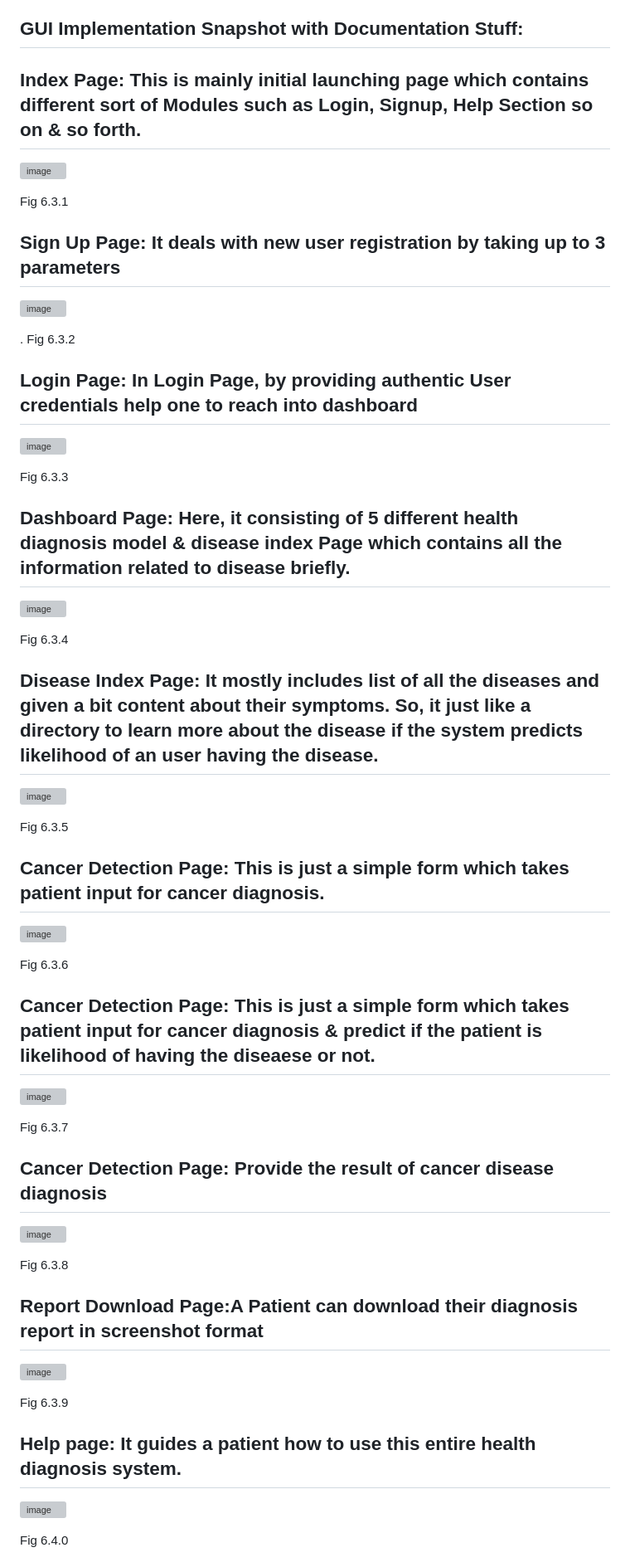
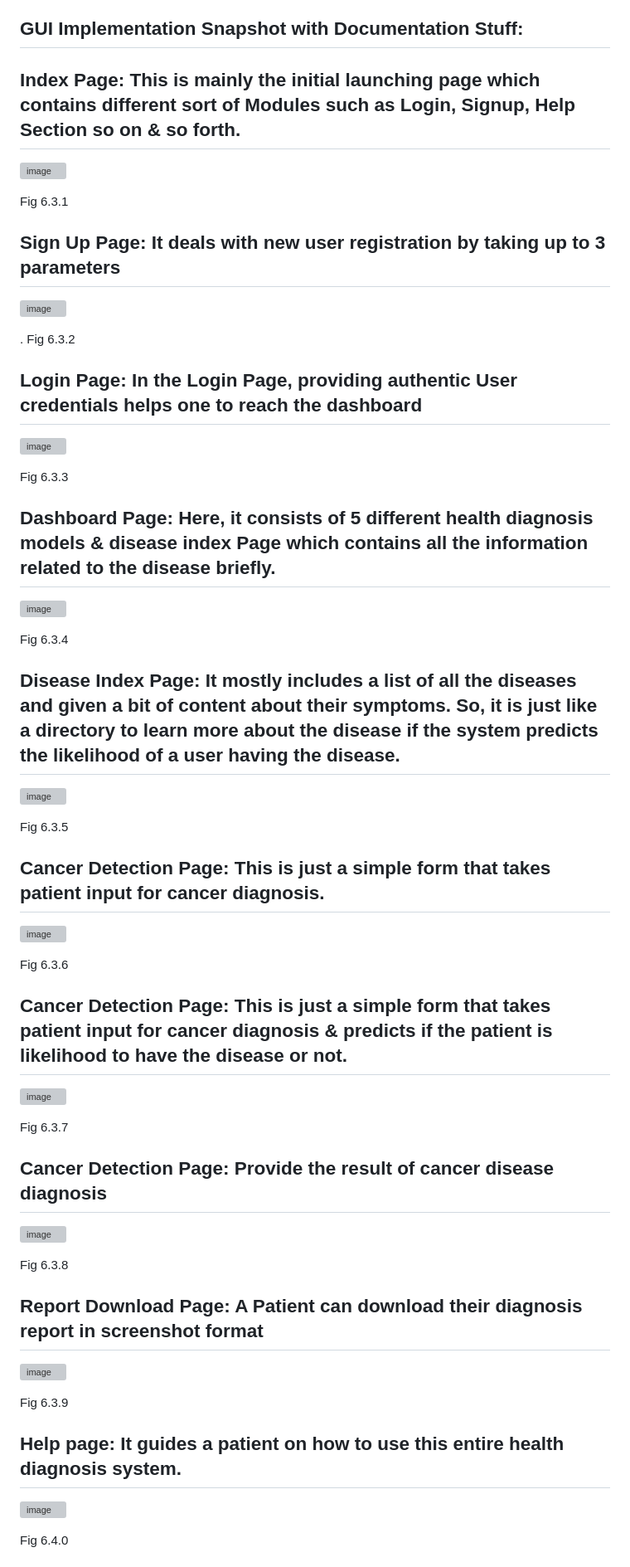
Before and after one commit to picoders1/AI-based-Healthcare-Chatbot-and-Disease-Detection-System, a Markdown page: README.md, the part around the change printed below. Shown: that part at 83% size. GitHub-like rendering; grey boxes are pictures that could not be loaded.

```diff
--- a/README.md
+++ b/README.md
@@ -5,7 +5,7 @@ This system combines the power of conversational chatbot interfaces with advance
 ##	GUI Implementation Snapshot with Documentation Stuff:
 
 
-## Index Page: This is mainly initial launching page which contains different sort of Modules such as Login, Signup, Help Section so on & so forth.
+## Index Page: This is mainly the initial launching page which contains different sort of Modules such as Login, Signup, Help Section so on & so forth.
 
 ![image](https://github.com/picoders1/AI-based-Healthcare-Chatbot---Disease-Detection-System/assets/87698874/2fa0f387-ba31-4c19-b929-a9e2e1b706ce)
 
@@ -19,35 +19,35 @@ Fig 6.3.1
 . Fig 6.3.2
 
 
-## Login Page: In Login Page, by providing authentic User credentials help one to reach into dashboard
+## Login Page: In the Login Page, providing authentic User credentials helps one to reach the dashboard
 
 ![image](https://github.com/picoders1/AI-based-Healthcare-Chatbot---Disease-Detection-System/assets/87698874/f437d523-b83a-4648-a902-575492613fc1)
 
 Fig 6.3.3
 
 
-## Dashboard Page: Here, it consisting of 5 different health diagnosis model & disease index Page which contains all the information related to disease briefly.
+## Dashboard Page: Here, it consists of 5 different health diagnosis models & disease index Page which contains all the information related to the disease briefly.
 
 ![image](https://github.com/picoders1/AI-based-Healthcare-Chatbot---Disease-Detection-System/assets/87698874/40ddb8a8-bfb0-41b3-ba85-2232426fe0d3)
 
 Fig 6.3.4
 
 
-## Disease Index Page: It mostly includes list of all the diseases and given a bit content about their symptoms. So, it just like a directory to learn more about the disease if the system predicts likelihood of an user having the disease.
+## Disease Index Page: It mostly includes a list of all the diseases and given a bit of content about their symptoms. So, it is just like a directory to learn more about the disease if the system predicts the likelihood of a user having the disease.
 
 ![image](https://github.com/picoders1/AI-based-Healthcare-Chatbot---Disease-Detection-System/assets/87698874/1dbec645-5fc2-4230-8f04-d26bd57af40d)
 
 Fig 6.3.5
 
 
-## Cancer Detection Page: This is just a simple form which takes patient input for cancer diagnosis.
+## Cancer Detection Page: This is just a simple form that takes patient input for cancer diagnosis.
 
 ![image](https://github.com/picoders1/AI-based-Healthcare-Chatbot---Disease-Detection-System/assets/87698874/8b9d1d23-c054-4331-9b2a-44f215674af0)
 
 Fig 6.3.6
 
 
-## Cancer Detection Page: This is just a simple form which takes patient input for cancer diagnosis & predict if the patient is likelihood of having the diseaese or not.
+## Cancer Detection Page: This is just a simple form that takes patient input for cancer diagnosis & predicts if the patient is likelihood to have the disease or not.
 
 ![image](https://github.com/picoders1/AI-based-Healthcare-Chatbot---Disease-Detection-System/assets/87698874/9441b143-de73-4c68-830d-467d82e972d0)
 
@@ -61,14 +61,14 @@ Fig 6.3.7
 Fig 6.3.8
 
 
-## Report Download Page:A Patient can download their diagnosis report in screenshot format
+## Report Download Page: A Patient can download their diagnosis report in screenshot format
 
 ![image](https://github.com/picoders1/AI-based-Healthcare-Chatbot---Disease-Detection-System/assets/87698874/6e63b036-18bf-446f-b5fb-7c5a5b69841d)
 
 Fig 6.3.9
 
 
-## Help page: It guides a patient how to use this entire health diagnosis system.
+## Help page: It guides a patient on how to use this entire health diagnosis system.
 
 ![image](https://github.com/picoders1/AI-based-Healthcare-Chatbot---Disease-Detection-System/assets/87698874/1afdcd37-86cd-4895-aa2d-09d4254e090e)
 
```
Also changed, not shown: other parts of README.md (+2 -2 lines).
